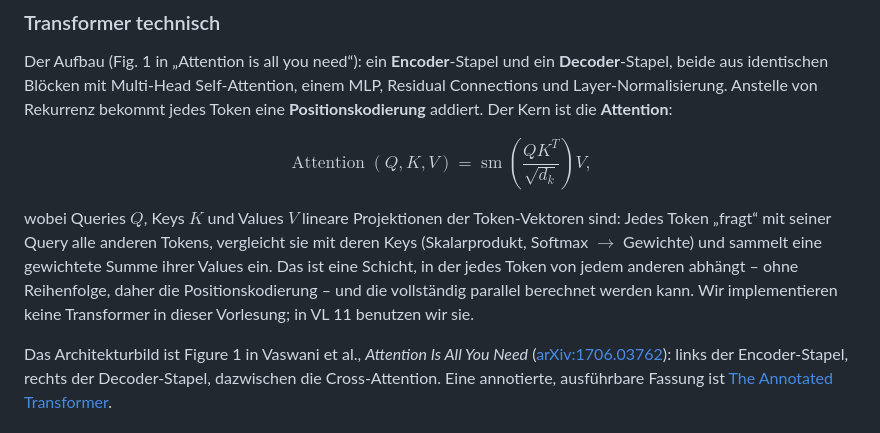
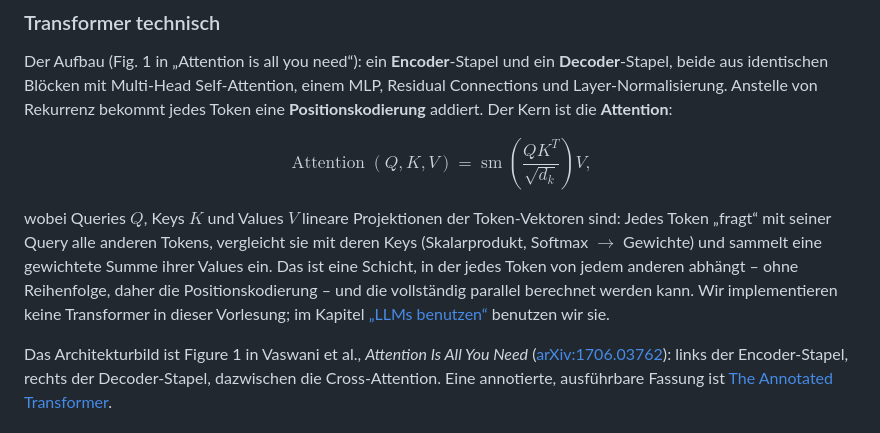
Before and after one commit to konradvoelkel/eidl-skript-mirror, a Markdown page: part-representation-learning/19-transformer.md, the part around the change. Rendered like a GitHub page.

```diff
--- a/part-representation-learning/19-transformer.md
+++ b/part-representation-learning/19-transformer.md
@@ -27,7 +27,7 @@ $$
 \operatorname{Attention}(Q, K, V) = \operatorname{sm}\!\left( \frac{Q K^T}{\sqrt{d_k}} \right) V ,
 $$
 
-wobei Queries $Q$, Keys $K$ und Values $V$ lineare Projektionen der Token-Vektoren sind: Jedes Token „fragt“ mit seiner Query alle anderen Tokens, vergleicht sie mit deren Keys (Skalarprodukt, Softmax $\to$ Gewichte) und sammelt eine gewichtete Summe ihrer Values ein. Das ist eine Schicht, in der jedes Token von jedem anderen abhängt – ohne Reihenfolge, daher die Positionskodierung – und die vollständig parallel berechnet werden kann. Wir implementieren keine Transformer in dieser Vorlesung; in VL 11 benutzen wir sie.
+wobei Queries $Q$, Keys $K$ und Values $V$ lineare Projektionen der Token-Vektoren sind: Jedes Token „fragt“ mit seiner Query alle anderen Tokens, vergleicht sie mit deren Keys (Skalarprodukt, Softmax $\to$ Gewichte) und sammelt eine gewichtete Summe ihrer Values ein. Das ist eine Schicht, in der jedes Token von jedem anderen abhängt – ohne Reihenfolge, daher die Positionskodierung – und die vollständig parallel berechnet werden kann. Wir implementieren keine Transformer in dieser Vorlesung; im Kapitel [„LLMs benutzen“](../part-architekturen-anwendungen/21-llms-benutzen.md) benutzen wir sie.
 
 Das Architekturbild ist Figure 1 in Vaswani et al., *Attention Is All You Need* ([arXiv:1706.03762](https://arxiv.org/abs/1706.03762)): links der Encoder-Stapel, rechts der Decoder-Stapel, dazwischen die Cross-Attention. Eine annotierte, ausführbare Fassung ist [The Annotated Transformer](https://nlp.seas.harvard.edu/annotated-transformer/).
 
```
Also changed, not shown: part-lernen/11-aktivierungsfunktionen.md (+1 -1 lines).
